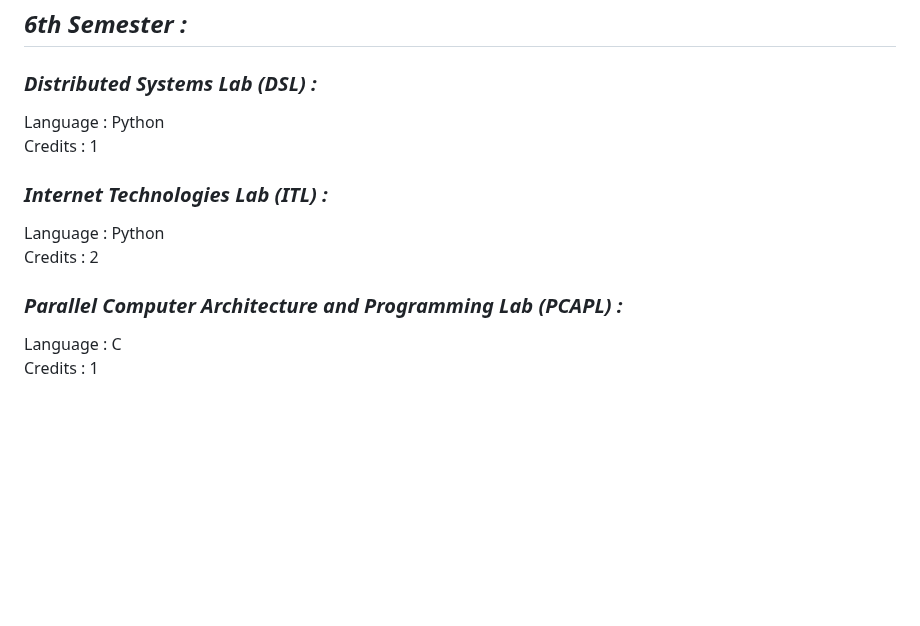
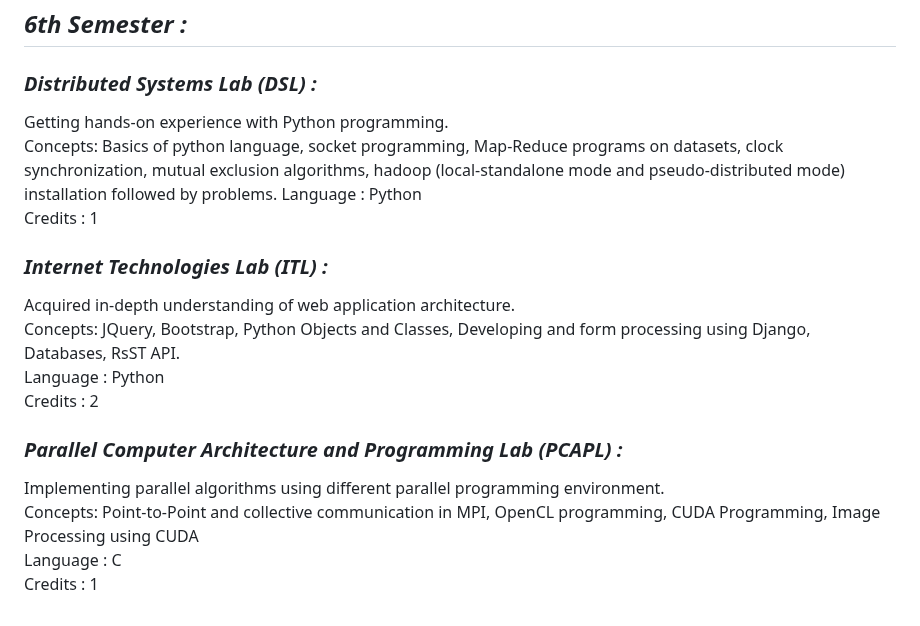
Before and after one commit to mixed-farming/CSE-lab-solutions, a Markdown page: README.md, the part around the change. Drawn GitHub-style; blank space fills up the shorter version.

```diff
--- a/README.md
+++ b/README.md
@@ -97,16 +97,19 @@ Credits : 2<br>
 ## _6th Semester :_
 
 ### _Distributed Systems Lab (DSL) :_
-
+Getting hands-on experience with Python programming.<br>
+Concepts: Basics of python language, socket programming, Map-Reduce programs on datasets, clock synchronization, mutual exclusion algorithms, hadoop (local-standalone mode and pseudo-distributed mode) installation followed by problems.<be>
 Language : Python<br>
 Credits : 1<br>
 
 ### _Internet Technologies Lab (ITL) :_
-
+Acquired in-depth understanding of web application architecture.<br>
+Concepts: JQuery, Bootstrap, Python Objects and Classes, Developing and form processing using Django, Databases, RsST API.<br>
 Language : Python<br>
 Credits : 2<br>
 
 ### _Parallel Computer Architecture and Programming Lab (PCAPL) :_
-
+Implementing parallel algorithms using different parallel programming environment.<br>
+Concepts: Point-to-Point and collective communication in MPI, OpenCL programming, CUDA Programming, Image Processing using CUDA<br>
 Language : C<br>
 Credits : 1<br>
```
